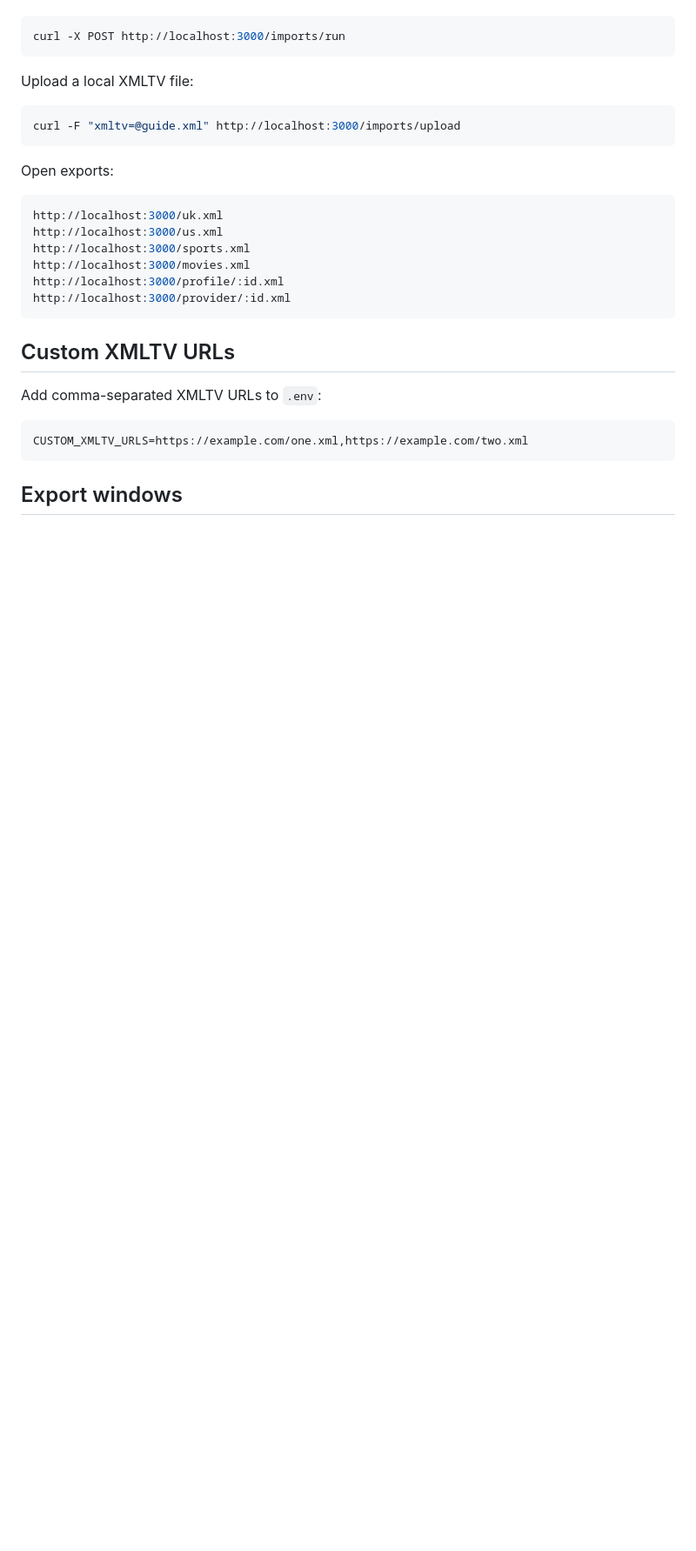
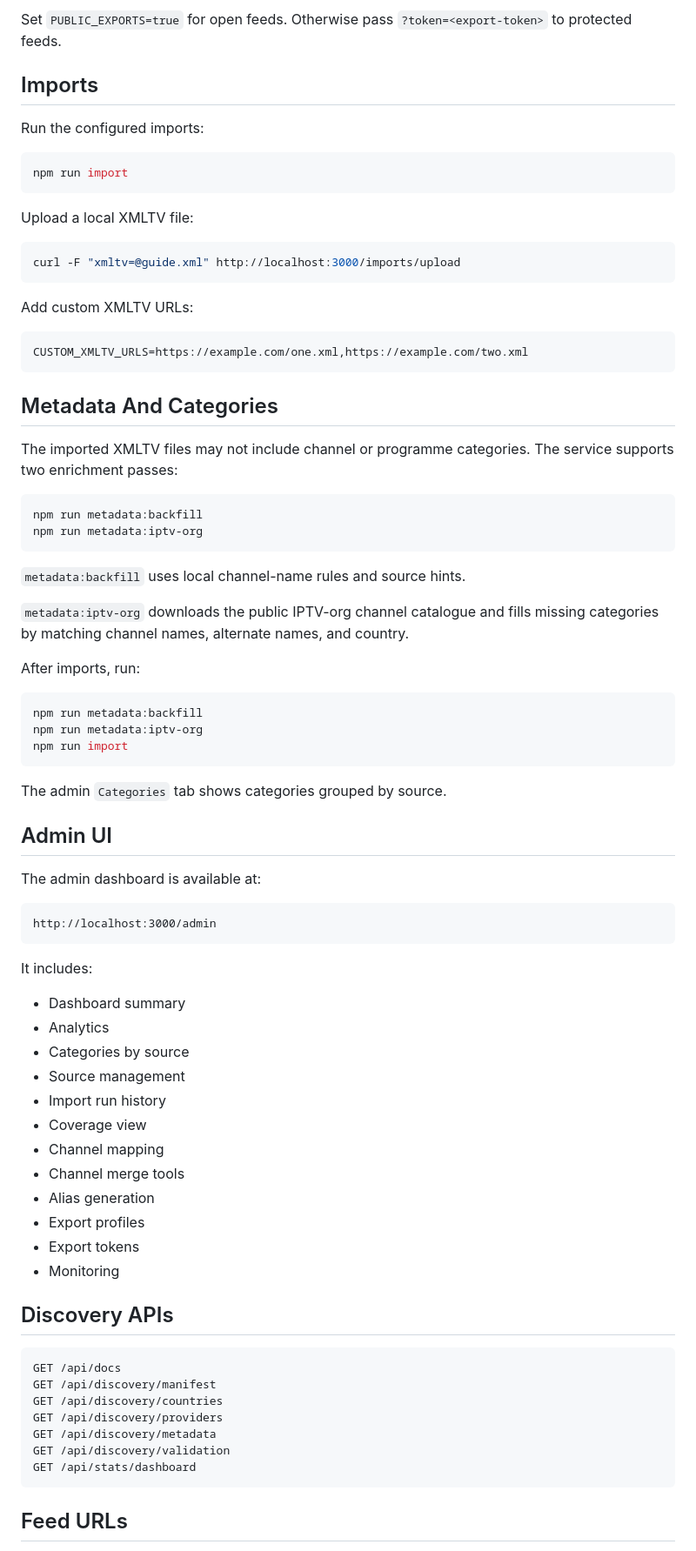
Before and after one commit to sn45k58myn-dev/xmltv, a Markdown page: README.md, the part around one of its changes. Shown at 87% size. Rendered like a GitHub page; blank space fills up the shorter version.

````diff
--- a/README.md
+++ b/README.md
@@ -63,6 +85,12 @@ Run imports:
+Set `PUBLIC_EXPORTS=true` for open feeds. Otherwise pass
+`?token=<export-token>` to protected feeds.
+
+## Imports
+
+Run the configured imports:
 
 ```bash
-curl -X POST http://localhost:3000/imports/run
+npm run import
 ```
 
 Upload a local XMLTV file:
@@ -71,23 +99,71 @@ Upload a local XMLTV file:
 curl -F "xmltv=@guide.xml" http://localhost:3000/imports/upload
 ```
 
-Open exports:
-
-```bash
-http://localhost:3000/uk.xml
-http://localhost:3000/us.xml
-http://localhost:3000/sports.xml
-http://localhost:3000/movies.xml
-http://localhost:3000/profile/:id.xml
-http://localhost:3000/provider/:id.xml
-```
-
-## Custom XMLTV URLs
-
-Add comma-separated XMLTV URLs to `.env`:
+Add custom XMLTV URLs:
 
 ```env
 CUSTOM_XMLTV_URLS=https://example.com/one.xml,https://example.com/two.xml
 ```
 
-## Export windows
+## Metadata And Categories
+
+The imported XMLTV files may not include channel or programme categories. The
+service supports two enrichment passes:
+
+```bash
+npm run metadata:backfill
+npm run metadata:iptv-org
+```
+
+`metadata:backfill` uses local channel-name rules and source hints.
+
+`metadata:iptv-org` downloads the public IPTV-org channel catalogue and fills
+missing categories by matching channel names, alternate names, and country.
+
+After imports, run:
+
+```bash
+npm run metadata:backfill
+npm run metadata:iptv-org
+npm run import
+```
+
+The admin `Categories` tab shows categories grouped by source.
+
+## Admin UI
+
+The admin dashboard is available at:
+
+```text
+http://localhost:3000/admin
+```
+
+It includes:
+
+- Dashboard summary
+- Analytics
+- Categories by source
+- Source management
+- Import run history
+- Coverage view
+- Channel mapping
+- Channel merge tools
+- Alias generation
+- Export profiles
+- Export tokens
+- Monitoring
+
+## Discovery APIs
+
+```text
+GET /api/docs
+GET /api/discovery/manifest
+GET /api/discovery/countries
+GET /api/discovery/providers
+GET /api/discovery/metadata
+GET /api/discovery/validation
+GET /api/stats/dashboard
+```
+
+## Feed URLs
+
````
Also changed, not shown: other parts of README.md (+110 -107 lines).
